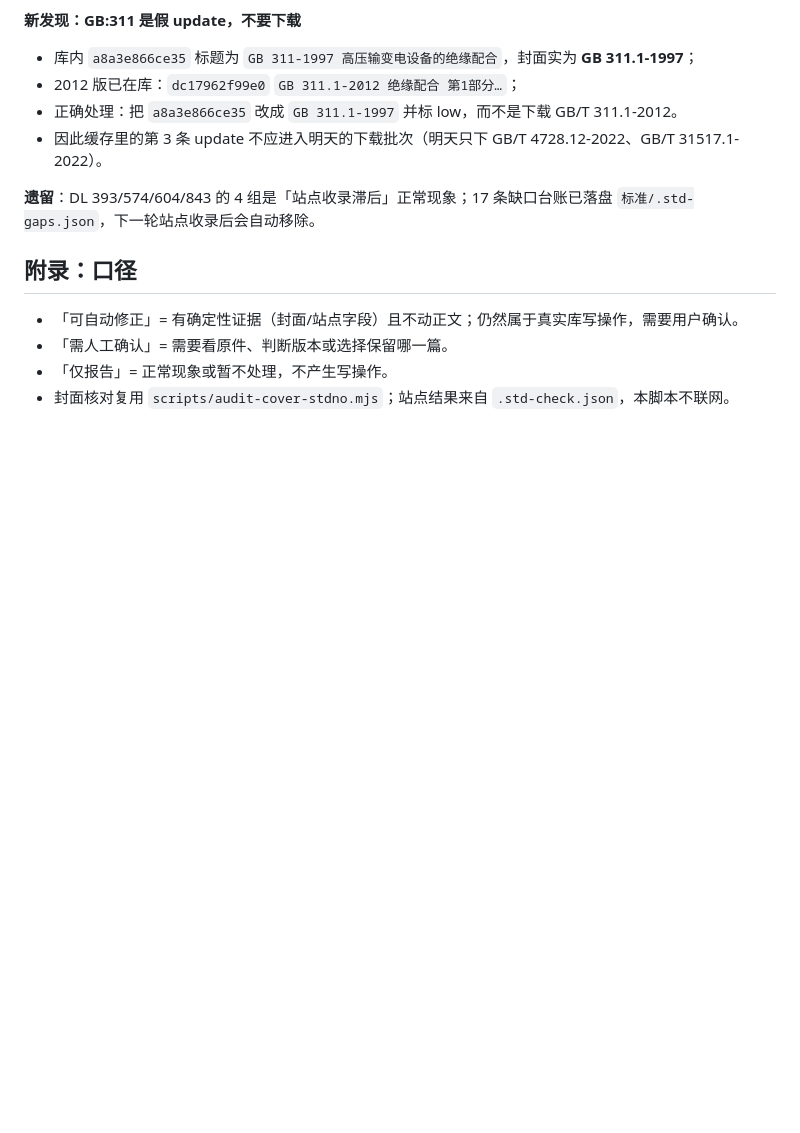
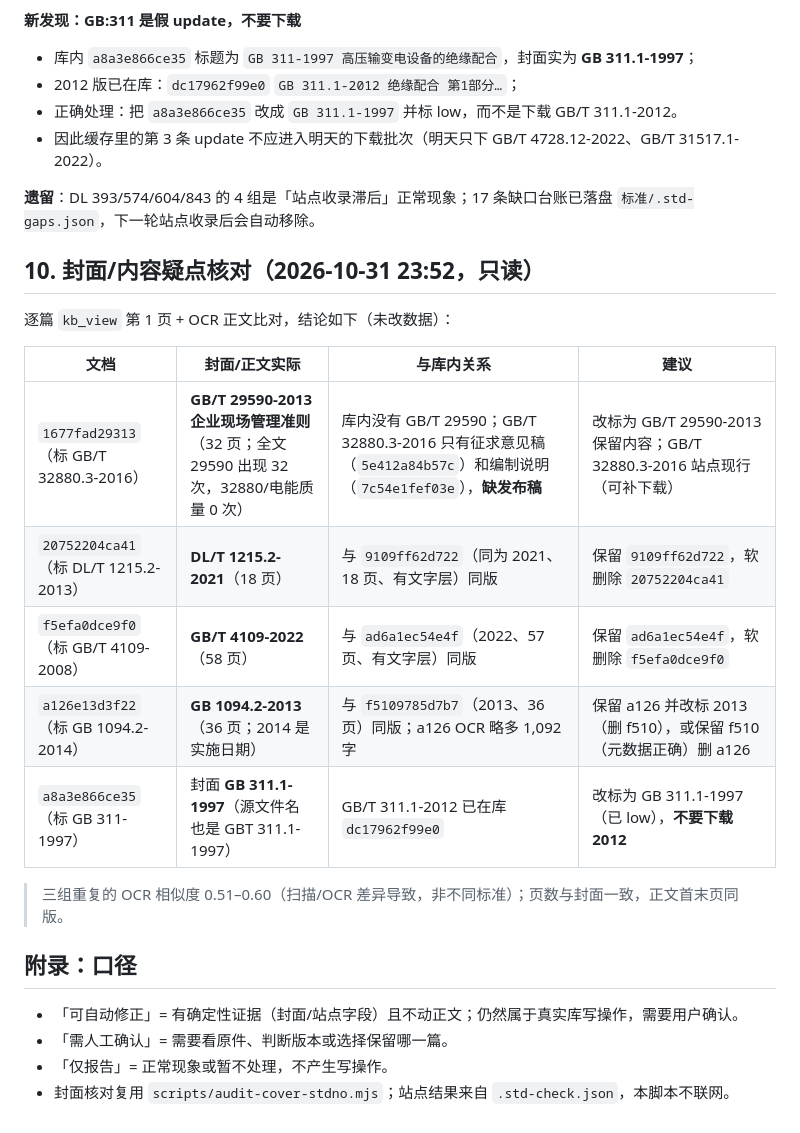
Before and after one commit to 135642-163/dsh-knowledge-base, a Markdown page: docs/reports/2026-10-31-standard-data-audit.md, the part around the change. GitHub-like rendering; blank space fills up the shorter version.

Commit message:
docs: verify 5 cover/content suspects (read-only)
- 1677fad29313 is GB/T 29590-2013 (no 32880.3 content); 32880.3-2016
  published version is missing from the KB (site has it).
- 20752204ca41 / f5efa0dce9f0 are duplicates of the 2021/2022 docs.
- a126e13d3f22 is GB 1094.2-2013 (2014 is implementation date).
- a8a3e866ce35 is GB 311.1-1997; 2012 already in KB.
No data changed; recommendations recorded in report section 10.

```diff
--- a/docs/reports/2026-10-31-standard-data-audit.md
+++ b/docs/reports/2026-10-31-standard-data-audit.md
@@ -701,6 +701,20 @@
 
 **遗留**：DL 393/574/604/843 的 4 组是「站点收录滞后」正常现象；17 条缺口台账已落盘 `标准/.std-gaps.json`，下一轮站点收录后会自动移除。
 
+## 10. 封面/内容疑点核对（2026-10-31 23:52，只读）
+
+逐篇 `kb_view` 第 1 页 + OCR 正文比对，结论如下（未改数据）：
+
+| 文档 | 封面/正文实际 | 与库内关系 | 建议 |
+|---|---|---|---|
+| `1677fad29313`（标 GB/T 32880.3-2016） | **GB/T 29590-2013 企业现场管理准则**（32 页；全文 29590 出现 32 次，32880/电能质量 0 次） | 库内没有 GB/T 29590；GB/T 32880.3-2016 只有征求意见稿（`5e412a84b57c`）和编制说明（`7c54e1fef03e`），**缺发布稿** | 改标为 GB/T 29590-2013 保留内容；GB/T 32880.3-2016 站点现行（可补下载） |
+| `20752204ca41`（标 DL/T 1215.2-2013） | **DL/T 1215.2-2021**（18 页） | 与 `9109ff62d722`（同为 2021、18 页、有文字层）同版 | 保留 `9109ff62d722`，软删除 `20752204ca41` |
+| `f5efa0dce9f0`（标 GB/T 4109-2008） | **GB/T 4109-2022**（58 页） | 与 `ad6a1ec54e4f`（2022、57 页、有文字层）同版 | 保留 `ad6a1ec54e4f`，软删除 `f5efa0dce9f0` |
+| `a126e13d3f22`（标 GB 1094.2-2014） | **GB 1094.2-2013**（36 页；2014 是实施日期） | 与 `f5109785d7b7`（2013、36 页）同版；a126 OCR 略多 1,092 字 | 保留 a126 并改标 2013（删 f510），或保留 f510（元数据正确）删 a126 |
+| `a8a3e866ce35`（标 GB 311-1997） | 封面 **GB 311.1-1997**（源文件名也是 GBT 311.1-1997） | GB/T 311.1-2012 已在库 `dc17962f99e0` | 改标为 GB 311.1-1997（已 low），**不要下载 2012** |
+
+> 三组重复的 OCR 相似度 0.51–0.60（扫描/OCR 差异导致，非不同标准）；页数与封面一致，正文首末页同版。
+
 ## 附录：口径
 
 - 「可自动修正」= 有确定性证据（封面/站点字段）且不动正文；仍然属于真实库写操作，需要用户确认。
```
